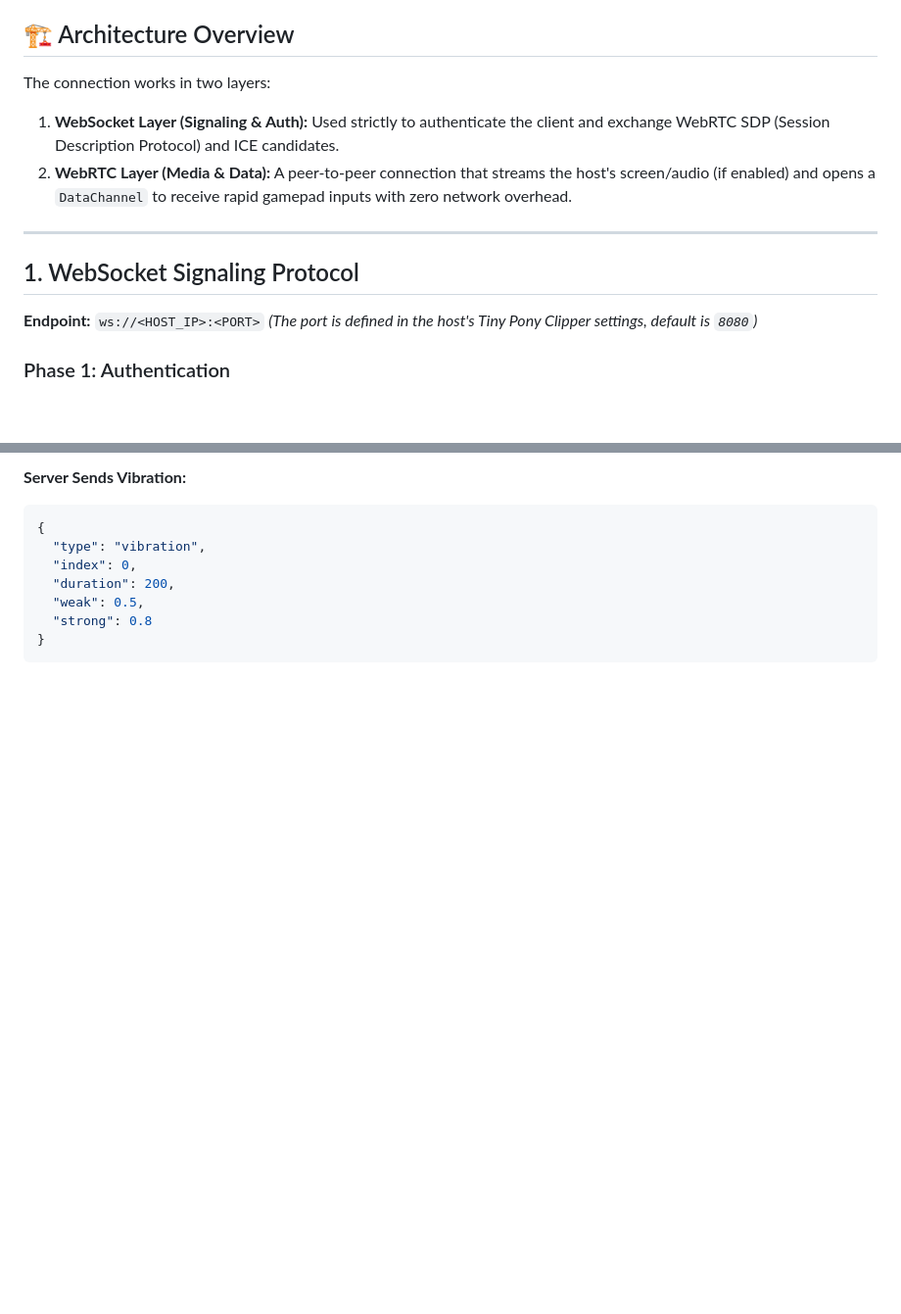
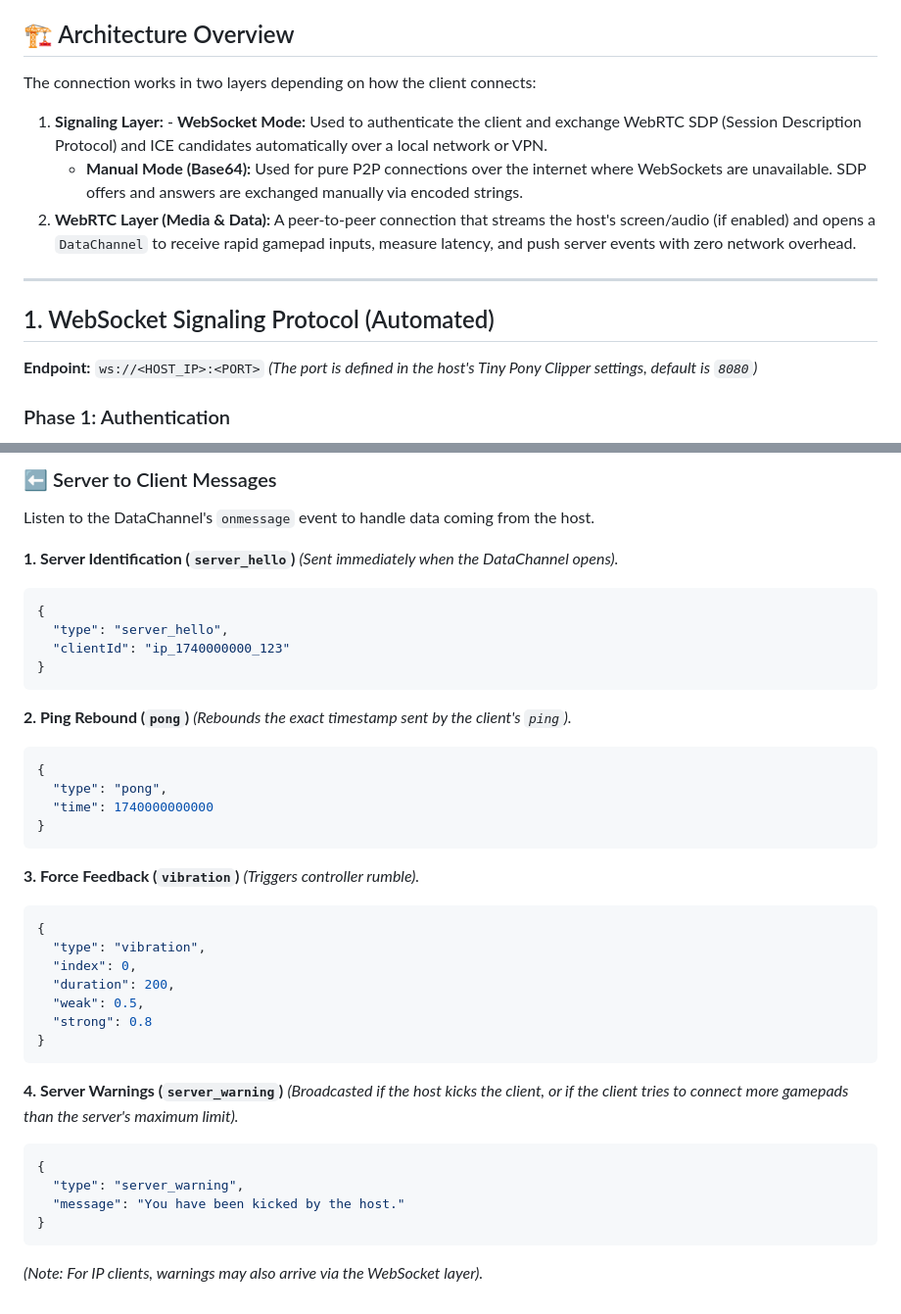
Before and after one commit to JasminDreasond/Tiny-Pony-Clipper, a Markdown page: docs/remote-play-api.md, 2 parts joined by grey strips. Shown at 98% size. GitHub-like rendering; blank space fills up the shorter version.

````diff
--- a/docs/remote-play-api.md
+++ b/docs/remote-play-api.md
@@ -4,13 +4,14 @@ Tiny Pony Clipper provides a built-in WebSocket and WebRTC server. This allows d
 
 ## 🏗️ Architecture Overview
 
-The connection works in two layers:
-1. **WebSocket Layer (Signaling & Auth):** Used strictly to authenticate the client and exchange WebRTC SDP (Session Description Protocol) and ICE candidates.
-2. **WebRTC Layer (Media & Data):** A peer-to-peer connection that streams the host's screen/audio (if enabled) and opens a `DataChannel` to receive rapid gamepad inputs with zero network overhead.
+The connection works in two layers depending on how the client connects:
+1. **Signaling Layer:** - **WebSocket Mode:** Used to authenticate the client and exchange WebRTC SDP (Session Description Protocol) and ICE candidates automatically over a local network or VPN.
+   - **Manual Mode (Base64):** Used for pure P2P connections over the internet where WebSockets are unavailable. SDP offers and answers are exchanged manually via encoded strings.
+2. **WebRTC Layer (Media & Data):** A peer-to-peer connection that streams the host's screen/audio (if enabled) and opens a `DataChannel` to receive rapid gamepad inputs, measure latency, and push server events with zero network overhead.
 
 ---
 
-## 1. WebSocket Signaling Protocol
+## 1. WebSocket Signaling Protocol (Automated)
 
 **Endpoint:** `ws://<HOST_IP>:<PORT>`
 *(The port is defined in the host's Tiny Pony Clipper settings, default is `8080`)*
@@ -126,5 +144,28 @@ The host can send vibration events back to the client via the same DataChannel.
 
-**Server Sends Vibration:**
+### ⬅️ Server to Client Messages
+
+Listen to the DataChannel's `onmessage` event to handle data coming from the host.
+
+**1. Server Identification (`server_hello`)**
+*(Sent immediately when the DataChannel opens).*
+```json
+{
+  "type": "server_hello",
+  "clientId": "ip_1740000000_123"
+}
+```
+
+**2. Ping Rebound (`pong`)**
+*(Rebounds the exact timestamp sent by the client's `ping`).*
+```json
+{
+  "type": "pong",
+  "time": 1740000000000
+}
+```
+
+**3. Force Feedback (`vibration`)**
+*(Triggers controller rumble).*
 ```json
 {
   "type": "vibration",
@@ -134,3 +175,13 @@ The host can send vibration events back to the client via the same DataChannel.
   "strong": 0.8
 }
 ```
+
+**4. Server Warnings (`server_warning`)**
+*(Broadcasted if the host kicks the client, or if the client tries to connect more gamepads than the server's maximum limit).*
+```json
+{
+  "type": "server_warning",
+  "message": "You have been kicked by the host."
+}
+```
+*(Note: For IP clients, warnings may also arrive via the WebSocket layer).*
````
Also changed, not shown: other parts of docs/remote-play-api.md (+35 -18 lines).
